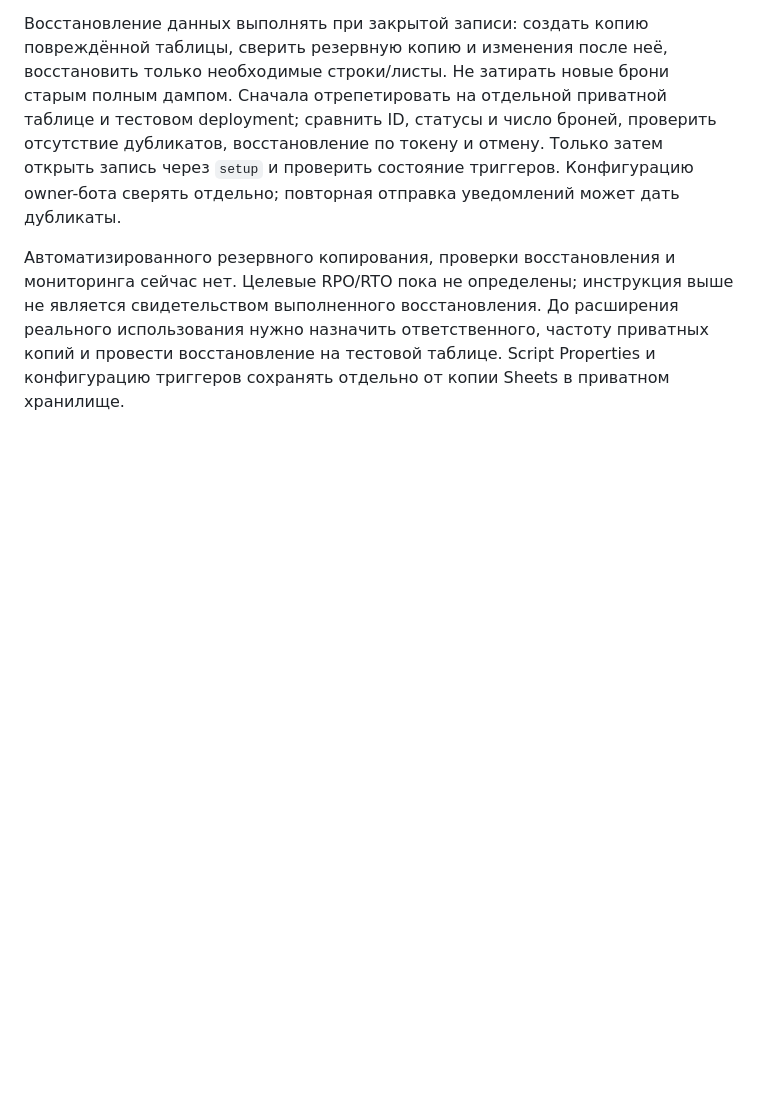
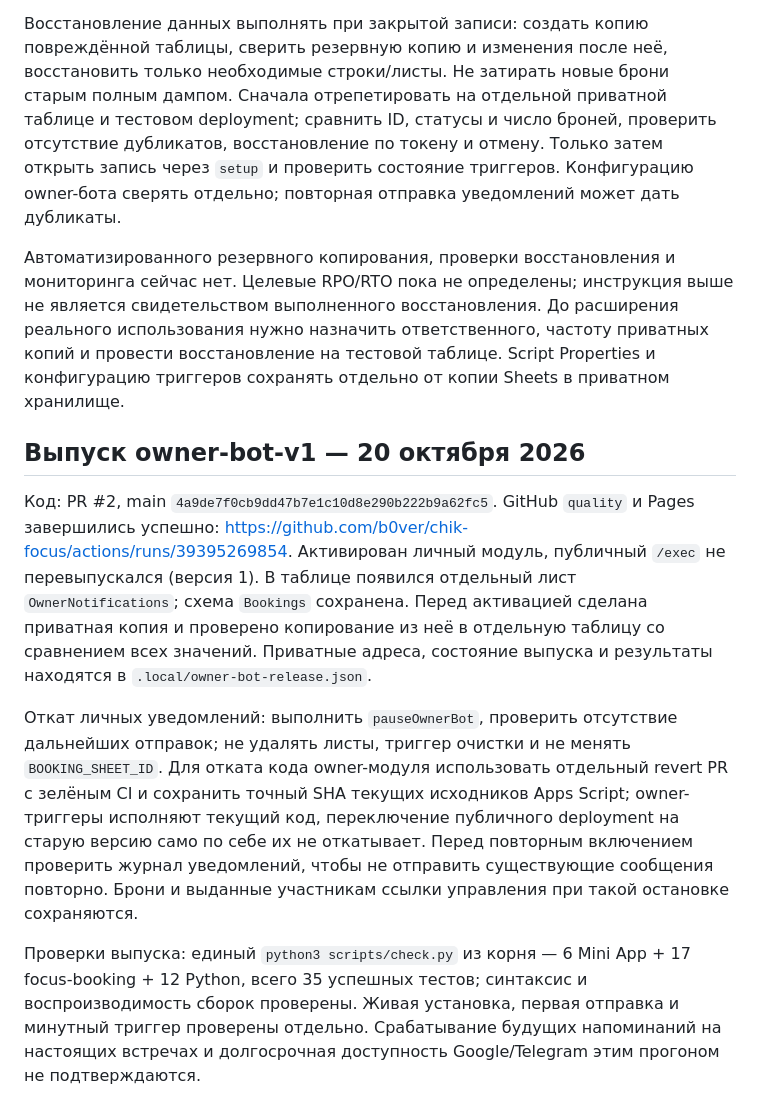
Before and after one commit to b0ver/chik-focus, a Markdown page: OPERATIONS.md, the part around the change. GitHub-like rendering; blank space fills up the shorter version.

```diff
--- a/OPERATIONS.md
+++ b/OPERATIONS.md
@@ -35,3 +35,11 @@ GitHub Actions публикует только интерфейс. Apps Script
 Восстановление данных выполнять при закрытой записи: создать копию повреждённой таблицы, сверить резервную копию и изменения после неё, восстановить только необходимые строки/листы. Не затирать новые брони старым полным дампом. Сначала отрепетировать на отдельной приватной таблице и тестовом deployment; сравнить ID, статусы и число броней, проверить отсутствие дубликатов, восстановление по токену и отмену. Только затем открыть запись через `setup` и проверить состояние триггеров. Конфигурацию owner-бота сверять отдельно; повторная отправка уведомлений может дать дубликаты.
 
 Автоматизированного резервного копирования, проверки восстановления и мониторинга сейчас нет. Целевые RPO/RTO пока не определены; инструкция выше не является свидетельством выполненного восстановления. До расширения реального использования нужно назначить ответственного, частоту приватных копий и провести восстановление на тестовой таблице. Script Properties и конфигурацию триггеров сохранять отдельно от копии Sheets в приватном хранилище.
+
+## Выпуск owner-bot-v1 — 20 октября 2026
+
+Код: PR #2, main `4a9de7f0cb9dd47b7e1c10d8e290b222b9a62fc5`. GitHub `quality` и Pages завершились успешно: https://github.com/b0ver/chik-focus/actions/runs/39395269854. Активирован личный модуль, публичный `/exec` не перевыпускался (версия 1). В таблице появился отдельный лист `OwnerNotifications`; схема `Bookings` сохранена. Перед активацией сделана приватная копия и проверено копирование из неё в отдельную таблицу со сравнением всех значений. Приватные адреса, состояние выпуска и результаты находятся в `.local/owner-bot-release.json`.
+
+Откат личных уведомлений: выполнить `pauseOwnerBot`, проверить отсутствие дальнейших отправок; не удалять листы, триггер очистки и не менять `BOOKING_SHEET_ID`. Для отката кода owner-модуля использовать отдельный revert PR с зелёным CI и сохранить точный SHA текущих исходников Apps Script; owner-триггеры исполняют текущий код, переключение публичного deployment на старую версию само по себе их не откатывает. Перед повторным включением проверить журнал уведомлений, чтобы не отправить существующие сообщения повторно. Брони и выданные участникам ссылки управления при такой остановке сохраняются.
+
+Проверки выпуска: единый `python3 scripts/check.py` из корня — 6 Mini App + 17 focus-booking + 12 Python, всего 35 успешных тестов; синтаксис и воспроизводимость сборок проверены. Живая установка, первая отправка и минутный триггер проверены отдельно. Срабатывание будущих напоминаний на настоящих встречах и долгосрочная доступность Google/Telegram этим прогоном не подтверждаются.
```
Also changed, not shown: README.md (+4 -2 lines).
